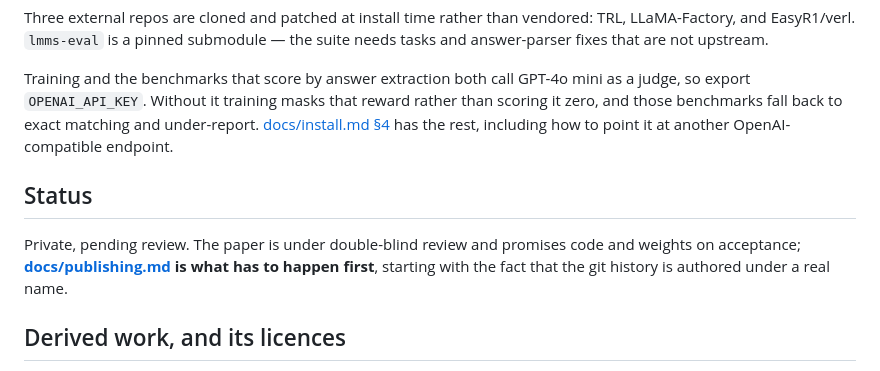
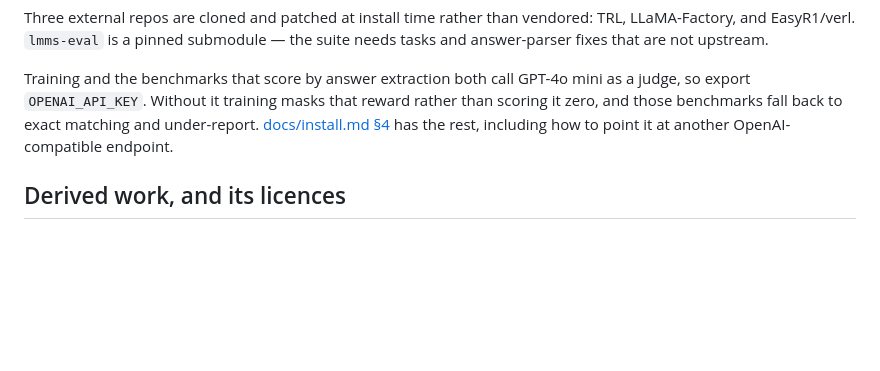
Before and after one commit to uriberger/self-saliency, a Markdown page: README.md, the part around the change. GitHub-like rendering; blank space fills up the shorter version.

Commit message:
Remove status section from README
Removed the status section indicating the project's private status and review process.

```diff
--- a/README.md
+++ b/README.md
@@ -74,12 +74,6 @@ scoring it zero, and those benchmarks fall back to exact matching and under-repo
 [docs/install.md §4](docs/install.md) has the rest, including how to point it at another
 OpenAI-compatible endpoint.
 
-## Status
-
-Private, pending review. The paper is under double-blind review and promises code and
-weights on acceptance; **[docs/publishing.md](docs/publishing.md) is what has to happen
-first**, starting with the fact that the git history is authored under a real name.
-
 ## Derived work, and its licences
 
 This repository is Apache-2.0 (see [LICENSE](LICENSE)). Parts of it are derived from other
```
